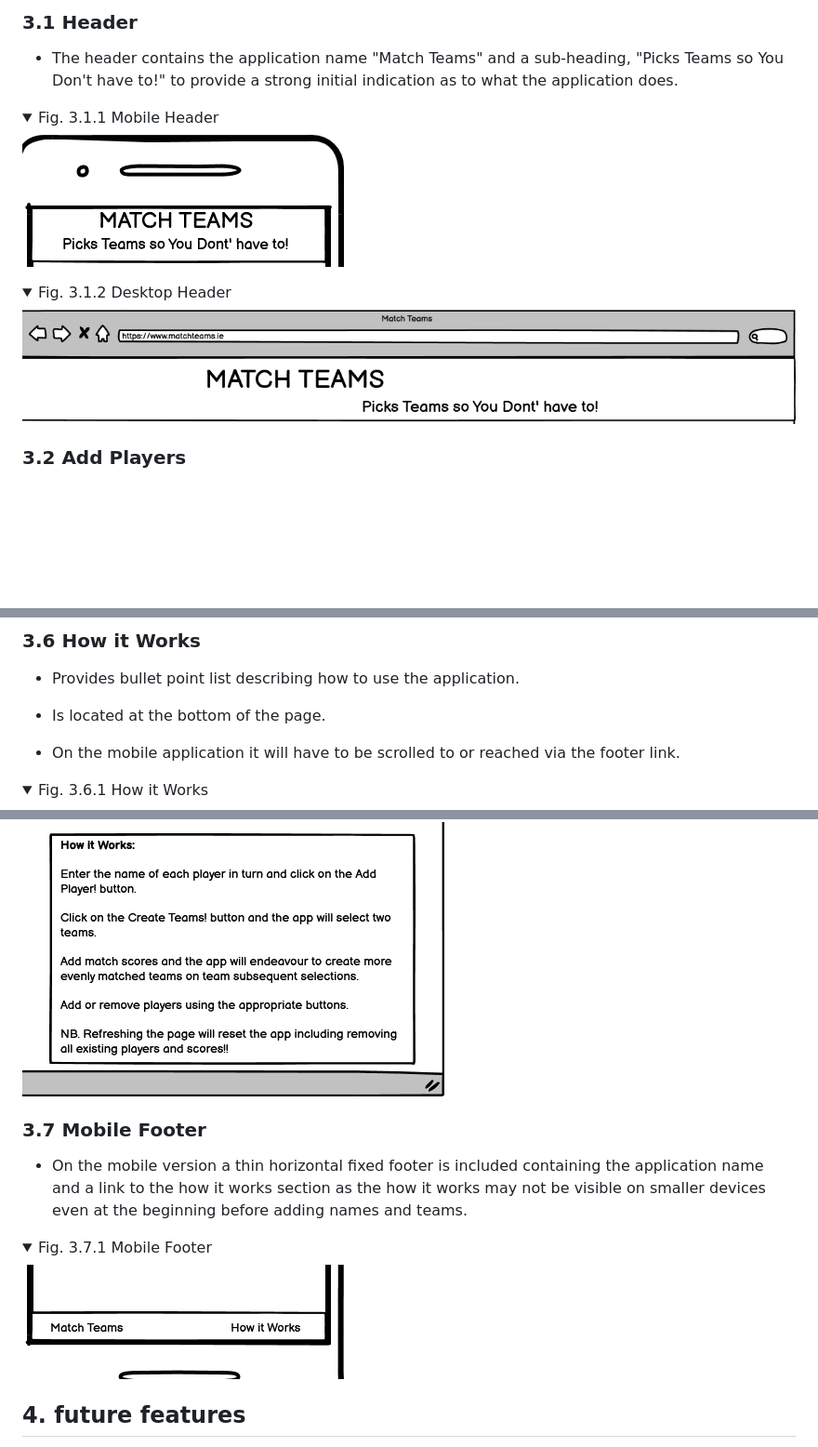
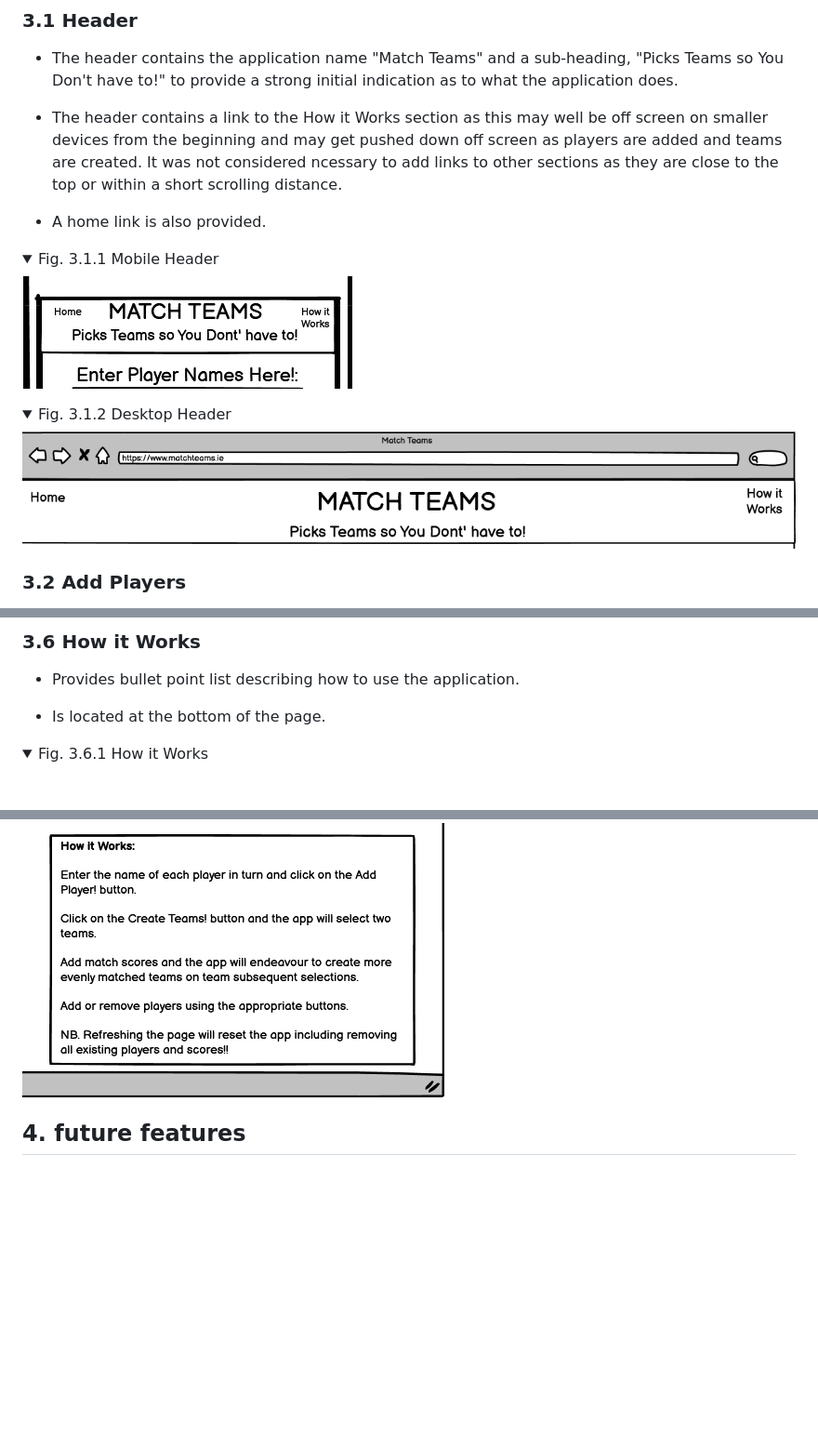
Before and after one commit to fenton1000/mf-portfolio-two-match-teams, a Markdown page: README.md, 3 parts joined by grey strips. Shown: that part at 93% size. Rendered like a GitHub page; pictures changed too: documents/desktop-header.png (added), documents/mobile-header.png (added), documents/pp2-wireframe-desktop-header.png (deleted); folded sections open; blank space fills up the shorter version.

Commit message:
Edit section 3 of the readme

```diff
--- a/README.md
+++ b/README.md
@@ -20,12 +20,16 @@ Please note that the features section contains relevant extracts from the projec
 
 * The header contains the application name "Match Teams" and a sub-heading, "Picks Teams so You Don't have to!" to provide a strong initial indication as to what the application does.
 
+* The header contains a link to the How it Works section as this may well be off screen on smaller devices from the beginning and may get pushed down off screen as players are added and teams are created. It was not considered ncessary to add links to other sections as they are close to the top or within a short scrolling distance.
+
+* A home link is also provided.
+
 <details><summary>Fig. 3.1.1 Mobile Header</summary>
-<img src="documents/pp2-wireframe-mobile-header.png"
+<img src="documents/mobile-header.png"
 alt="wireframe of header on mobile"></details>
 
 <details><summary>Fig. 3.1.2 Desktop Header</summary>
-<img src="documents/pp2-wireframe-desktop-header.png"
+<img src="documents/desktop-header.png"
 alt="wireframe of header on desktop"></details>
 
 ### 3.2 Add Players
@@ -80,19 +92,9 @@ alt="wireframe of enter match result section"></details>
 
 * Is located at the bottom of the page.
 
-* On the mobile application it will have to be scrolled to or reached via the footer link.
-
 <details><summary>Fig. 3.6.1 How it Works</summary>
 <img src="documents/pp2-wireframe-desktop-how-it-works.png"
 alt="wireframe of how it works section"></details>
-
-### 3.7 Mobile Footer
-
-* On the mobile version a thin horizontal fixed footer is included containing the application name and a link to the how it works section as the how it works may not be visible on smaller devices even at the beginning before adding names and teams.
-
-<details><summary>Fig. 3.7.1 Mobile Footer</summary>
-<img src="documents/pp2-wireframe-mobile-footer.png"
-alt="wireframe of mobile footer"></details>
 
 ## 4. future features
 
```
Also changed, not shown: other parts of README.md (+8 -0 lines).
